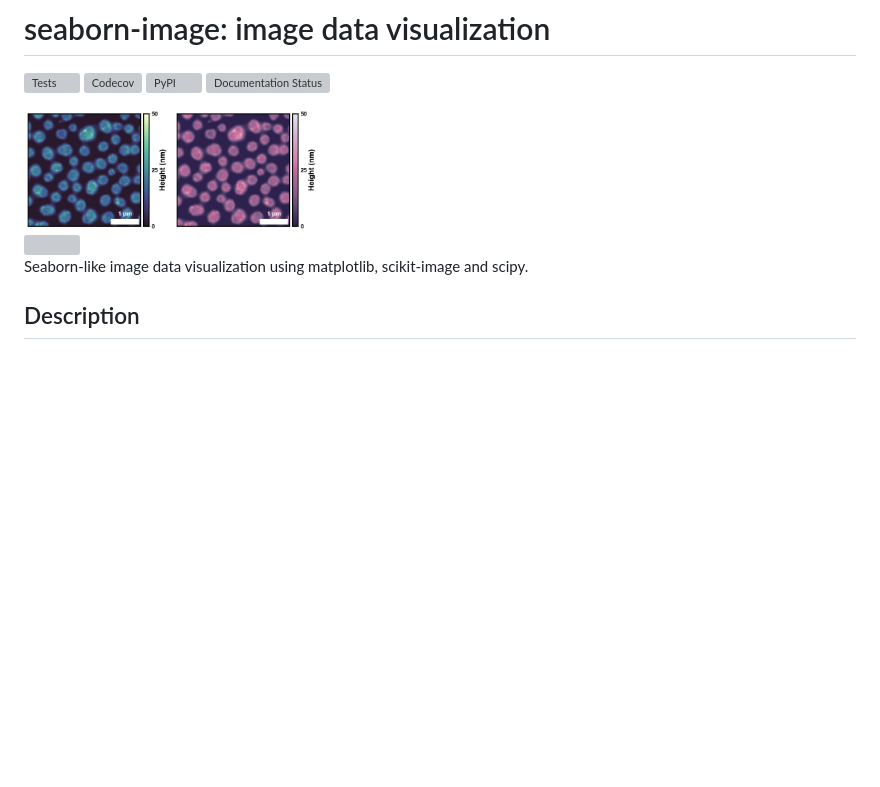
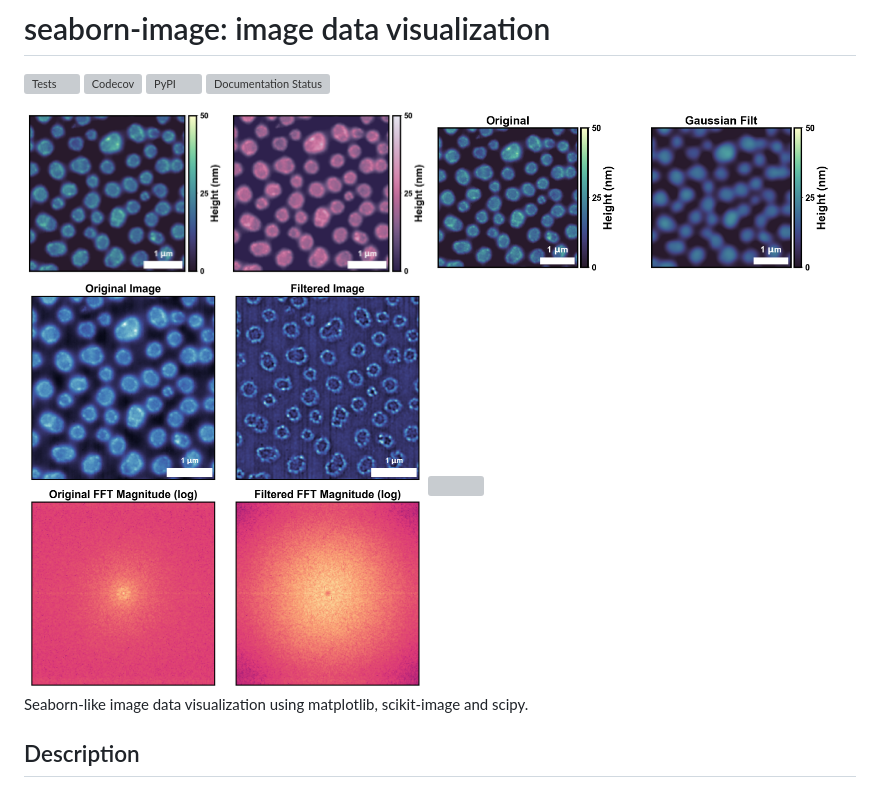
Before and after one commit to SarthakJariwala/seaborn-image, a Markdown page: README.md, the part around the change. GitHub-like rendering; pictures changed too: examples/image_4.png (added); blank space fills up the shorter version; grey boxes are pictures that could not be loaded.

Commit message:
update readme w new example

```diff
--- a/README.md
+++ b/README.md
@@ -8,11 +8,15 @@
 <div class="row">
 
 <a>
-<img src="./examples/image_0.png" height="135" width="145">
+<img src="./examples/image_0.png" height="200" width="200">
 </a>
 
 <a>
-<img src="./examples/image_1.png" height="135" width="145">
+<img src="./examples/image_1.png" height="200" width="200">
+</a>
+
+<a>
+<img src="./examples/image_3.png" height="200" width="400">
 </a>
 
 </div>
@@ -20,7 +24,11 @@
 <div class="row">
 
 <a>
-<img src="./examples/image_2.png" height="300" width="300">
+<img src="./examples/image_4.png" height="400" width="400">
+</a>
+
+<a>
+<img src="./examples/image_2.png" height="400" width="400">
 </a>
 
 </div>
```
